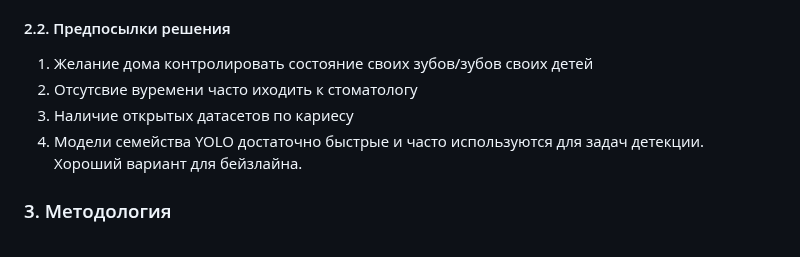
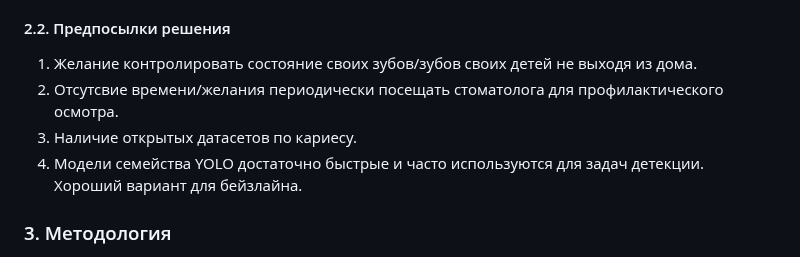
Before and after one commit to timekeeper18/itmo_reliableml, a Markdown page: designdoc/designdoc.md, the part around the change. GitHub-like rendering.

Commit message:
Updating design doc

```diff
--- a/designdoc/designdoc.md
+++ b/designdoc/designdoc.md
@@ -83,9 +83,9 @@
 - Что не будет закрыто: Создание мобильного приложения, классификация различных степеней кариеса, ведение истории наблюдений, классификация различных заболеваний полости рта.
 
 #### 2.2. Предпосылки решения
-1) Желание дома контролировать состояние своих зубов/зубов своих детей
-2) Отсутсвие вуремени часто иходить к стоматологу
-3) Наличие открытых датасетов по кариесу
+1) Желание контролировать состояние своих зубов/зубов своих детей не выходя из дома.
+2) Отсутсвие времени/желания периодически посещать стоматолога для профилактического осмотра.
+3) Наличие открытых датасетов по кариесу.
 4) Модели семейства YOLO достаточно быстрые и часто используются для задач детекции. Хороший вариант для бейзлайна.
 
 
```
